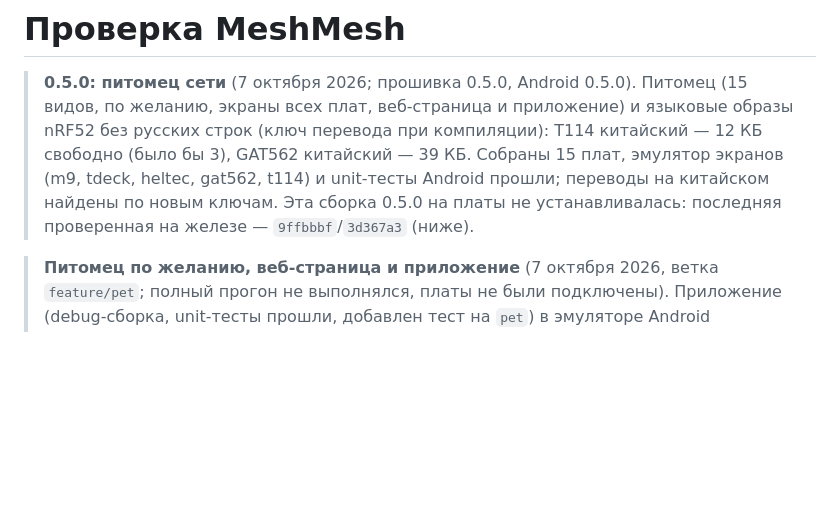
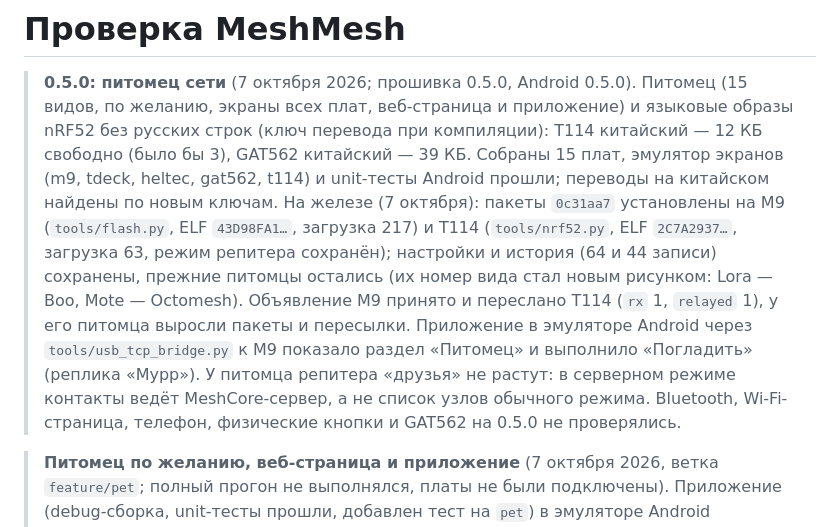
Before and after one commit to IKrasnodymov/meshmesh, a Markdown page: docs/verification.md, the part around the change. Drawn GitHub-style; blank space fills up the shorter version.

Commit message:
Verification: 0.5.0 with the pet on the M9 and the T114, the app against the M9
Co-Authored-By: Claude Opus 5.5 (1M context) <noreply@anthropic.com>

```diff
--- a/docs/verification.md
+++ b/docs/verification.md
@@ -4,7 +4,13 @@
 > всех плат, веб-страница и приложение) и языковые образы nRF52 без русских строк (ключ перевода при компиляции):
 > T114 китайский — 12 КБ свободно (было бы 3), GAT562 китайский — 39 КБ. Собраны 15 плат, эмулятор экранов
 > (m9, tdeck, heltec, gat562, t114) и unit-тесты Android прошли; переводы на китайском найдены по новым ключам.
-> Эта сборка 0.5.0 на платы не устанавливалась: последняя проверенная на железе — `9ffbbbf`/`3d367a3` (ниже).
+> На железе (7 октября): пакеты `0c31aa7` установлены на M9 (`tools/flash.py`, ELF `43D98FA1…`, загрузка 217) и T114
+> (`tools/nrf52.py`, ELF `2C7A2937…`, загрузка 63, режим репитера сохранён); настройки и история (64 и 44 записи)
+> сохранены, прежние питомцы остались (их номер вида стал новым рисунком: Lora — Boo, Mote — Octomesh). Объявление M9
+> принято и переслано T114 (`rx` 1, `relayed` 1), у его питомца выросли пакеты и пересылки. Приложение в эмуляторе
+> Android через `tools/usb_tcp_bridge.py` к M9 показало раздел «Питомец» и выполнило «Погладить» (реплика «Мурр»).
+> У питомца репитера «друзья» не растут: в серверном режиме контакты ведёт MeshCore-сервер, а не список узлов
+> обычного режима. Bluetooth, Wi-Fi-страница, телефон, физические кнопки и GAT562 на 0.5.0 не проверялись.
 
 > **Питомец по желанию, веб-страница и приложение** (7 октября 2026, ветка `feature/pet`; полный прогон не
 > выполнялся, платы не были подключены). Приложение (debug-сборка, unit-тесты прошли, добавлен тест на `pet`) в
```
